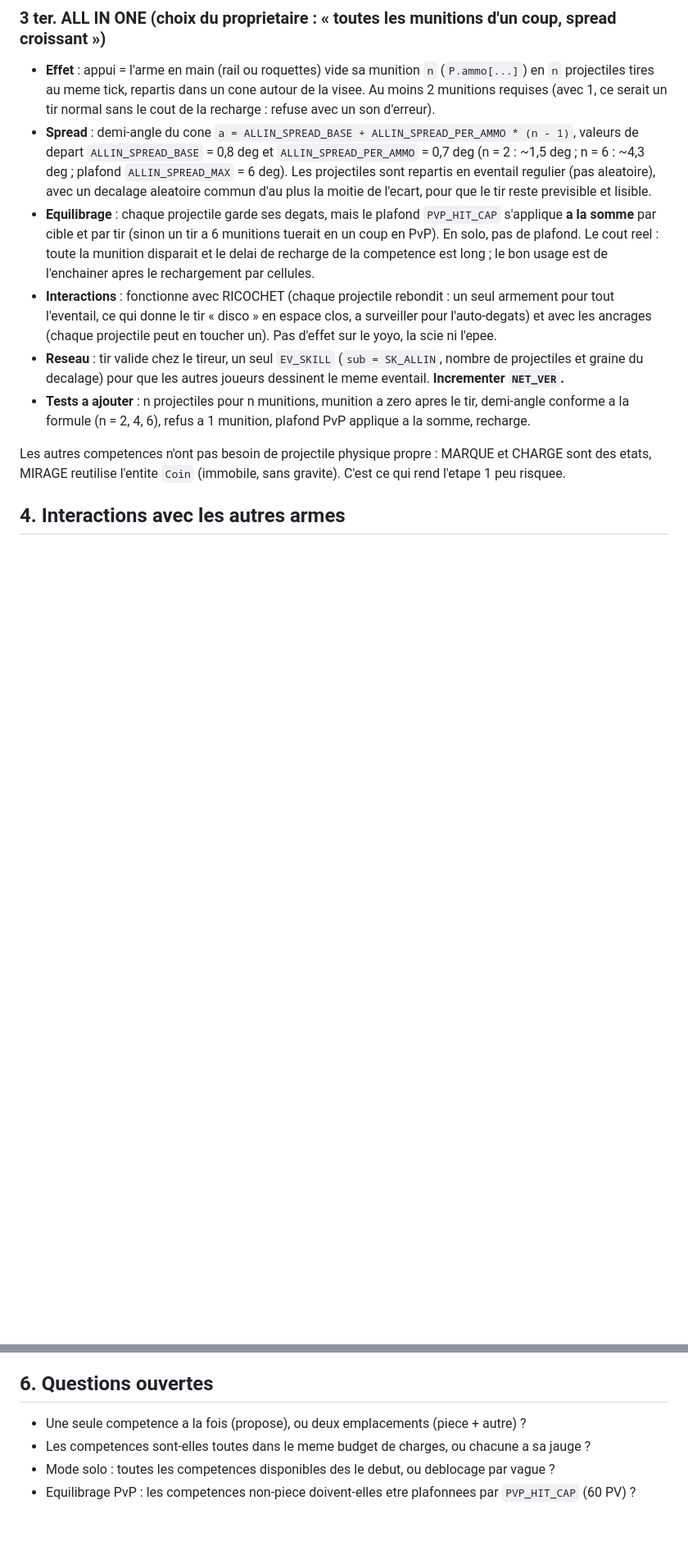
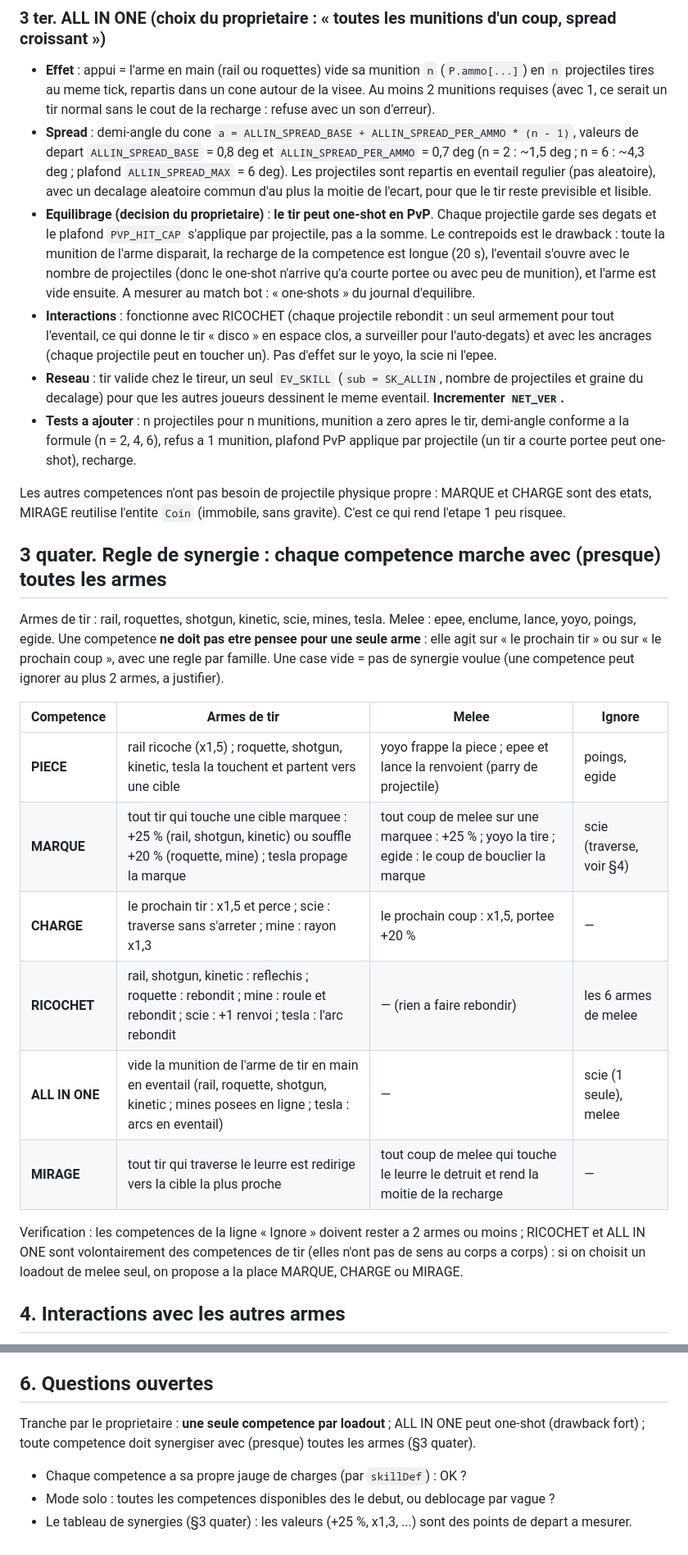
Before and after one commit to void19845/velocity, a Markdown page: docs/COMPETENCES_MARKSMAN.md, 2 parts joined by grey strips. Shown at 82% size. Drawn GitHub-style; blank space fills up the shorter version.

Commit message:
Design : one-shot autorise pour ALL IN ONE, une competence par loadout, matrice de synergies
Co-Authored-By: Claude Sonnet 5.5 <noreply@anthropic.com>

```diff
--- a/docs/COMPETENCES_MARKSMAN.md
+++ b/docs/COMPETENCES_MARKSMAN.md
@@ -72,20 +72,41 @@ contre-jeu). Le jeu actuel reste jouable a l'identique tant qu'on ne choisit pas
   plafond `ALLIN_SPREAD_MAX` = 6 deg). Les projectiles sont repartis en eventail regulier (pas aleatoire),
   avec un decalage aleatoire commun d'au plus la moitie de l'ecart, pour que le tir reste previsible
   et lisible.
-- **Equilibrage** : chaque projectile garde ses degats, mais le plafond `PVP_HIT_CAP` s'applique **a la somme**
-  par cible et par tir (sinon un tir a 6 munitions tuerait en un coup en PvP). En solo, pas de plafond.
-  Le cout reel : toute la munition disparait et le delai de recharge de la competence est long ; le bon
-  usage est de l'enchainer apres le rechargement par cellules.
+- **Equilibrage (decision du proprietaire)** : **le tir peut one-shot en PvP**. Chaque projectile garde ses
+  degats et le plafond `PVP_HIT_CAP` s'applique par projectile, pas a la somme. Le contrepoids est le
+  drawback : toute la munition de l'arme disparait, la recharge de la competence est longue (20 s), l'eventail
+  s'ouvre avec le nombre de projectiles (donc le one-shot n'arrive qu'a courte portee ou avec peu de munition),
+  et l'arme est vide ensuite. A mesurer au match bot : « one-shots » du journal d'equilibre.
 - **Interactions** : fonctionne avec RICOCHET (chaque projectile rebondit : un seul armement pour tout
   l'eventail, ce qui donne le tir « disco » en espace clos, a surveiller pour l'auto-degats) et avec les
   ancrages (chaque projectile peut en toucher un). Pas d'effet sur le yoyo, la scie ni l'epee.
 - **Reseau** : tir valide chez le tireur, un seul `EV_SKILL` (`sub = SK_ALLIN`, nombre de projectiles et
   graine du decalage) pour que les autres joueurs dessinent le meme eventail. **Incrementer `NET_VER`.**
 - **Tests a ajouter** : n projectiles pour n munitions, munition a zero apres le tir, demi-angle conforme
-  a la formule (n = 2, 4, 6), refus a 1 munition, plafond PvP applique a la somme, recharge.
+  a la formule (n = 2, 4, 6), refus a 1 munition, plafond PvP applique par projectile (un tir a courte portee peut one-shot), recharge.
 
 Les autres competences n'ont pas besoin de projectile physique propre : MARQUE et CHARGE sont des etats,
 MIRAGE reutilise l'entite `Coin` (immobile, sans gravite). C'est ce qui rend l'etape 1 peu risquee.
+
+## 3 quater. Regle de synergie : chaque competence marche avec (presque) toutes les armes
+
+Armes de tir : rail, roquettes, shotgun, kinetic, scie, mines, tesla. Melee : epee, enclume, lance, yoyo,
+poings, egide. Une competence **ne doit pas etre pensee pour une seule arme** : elle agit sur « le prochain
+tir » ou sur « le prochain coup », avec une regle par famille. Une case vide = pas de synergie voulue
+(une competence peut ignorer au plus 2 armes, a justifier).
+
+| Competence | Armes de tir | Melee | Ignore |
+|---|---|---|---|
+| **PIECE** | rail ricoche (x1,5) ; roquette, shotgun, kinetic, tesla la touchent et partent vers une cible | yoyo frappe la piece ; epee et lance la renvoient (parry de projectile) | poings, egide |
+| **MARQUE** | tout tir qui touche une cible marquee : +25 % (rail, shotgun, kinetic) ou souffle +20 % (roquette, mine) ; tesla propage la marque | tout coup de melee sur une marquee : +25 % ; yoyo la tire ; egide : le coup de bouclier la marque | scie (traverse, voir §4) |
+| **CHARGE** | le prochain tir : x1,5 et perce ; scie : traverse sans s'arreter ; mine : rayon x1,3 | le prochain coup : x1,5, portee +20 % | — |
+| **RICOCHET** | rail, shotgun, kinetic : reflechis ; roquette : rebondit ; mine : roule et rebondit ; scie : +1 renvoi ; tesla : l'arc rebondit | — (rien a faire rebondir) | les 6 armes de melee |
+| **ALL IN ONE** | vide la munition de l'arme de tir en main en eventail (rail, roquette, shotgun, kinetic ; mines posees en ligne ; tesla : arcs en eventail) | — | scie (1 seule), melee |
+| **MIRAGE** | tout tir qui traverse le leurre est redirige vers la cible la plus proche | tout coup de melee qui touche le leurre le detruit et rend la moitie de la recharge | — |
+
+Verification : les competences de la ligne « Ignore » doivent rester a 2 armes ou moins ; RICOCHET et
+ALL IN ONE sont volontairement des competences de tir (elles n'ont pas de sens au corps a corps) : si on
+choisit un loadout de melee seul, on propose a la place MARQUE, CHARGE ou MIRAGE.
 
 ## 4. Interactions avec les autres armes
 
@@ -109,7 +130,9 @@ Contre-jeu : un parry parfait retire la marque de l'attaquant ; une piece ou un
 
 ## 6. Questions ouvertes
 
-- Une seule competence a la fois (propose), ou deux emplacements (piece + autre) ?
-- Les competences sont-elles toutes dans le meme budget de charges, ou chacune a sa jauge ?
+Tranche par le proprietaire : **une seule competence par loadout** ; ALL IN ONE peut one-shot (drawback
+fort) ; toute competence doit synergiser avec (presque) toutes les armes (§3 quater).
+
+- Chaque competence a sa propre jauge de charges (par `skillDef`) : OK ?
 - Mode solo : toutes les competences disponibles des le debut, ou deblocage par vague ?
-- Equilibrage PvP : les competences non-piece doivent-elles etre plafonnees par `PVP_HIT_CAP` (60 PV) ?
+- Le tableau de synergies (§3 quater) : les valeurs (+25 %, x1,3, ...) sont des points de depart a mesurer.
```
